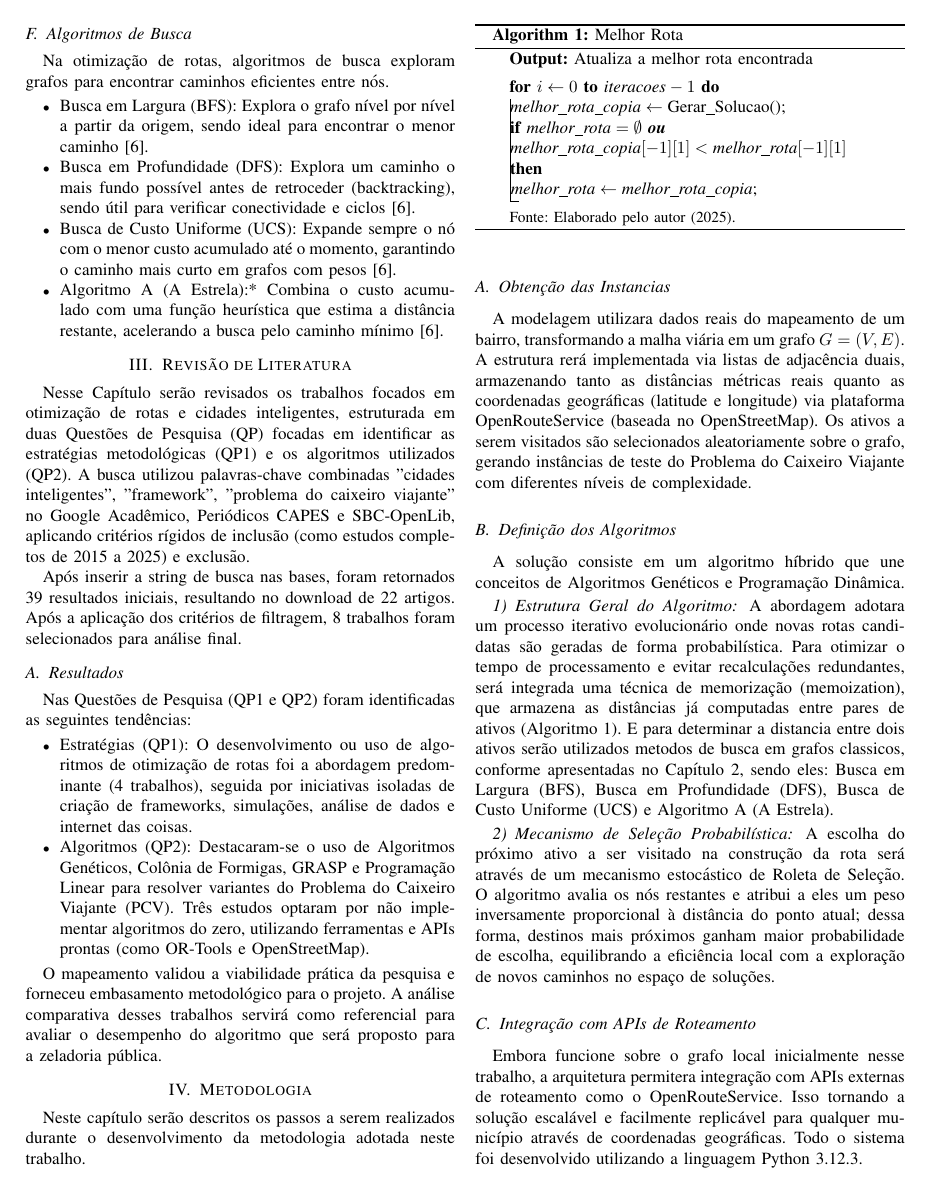
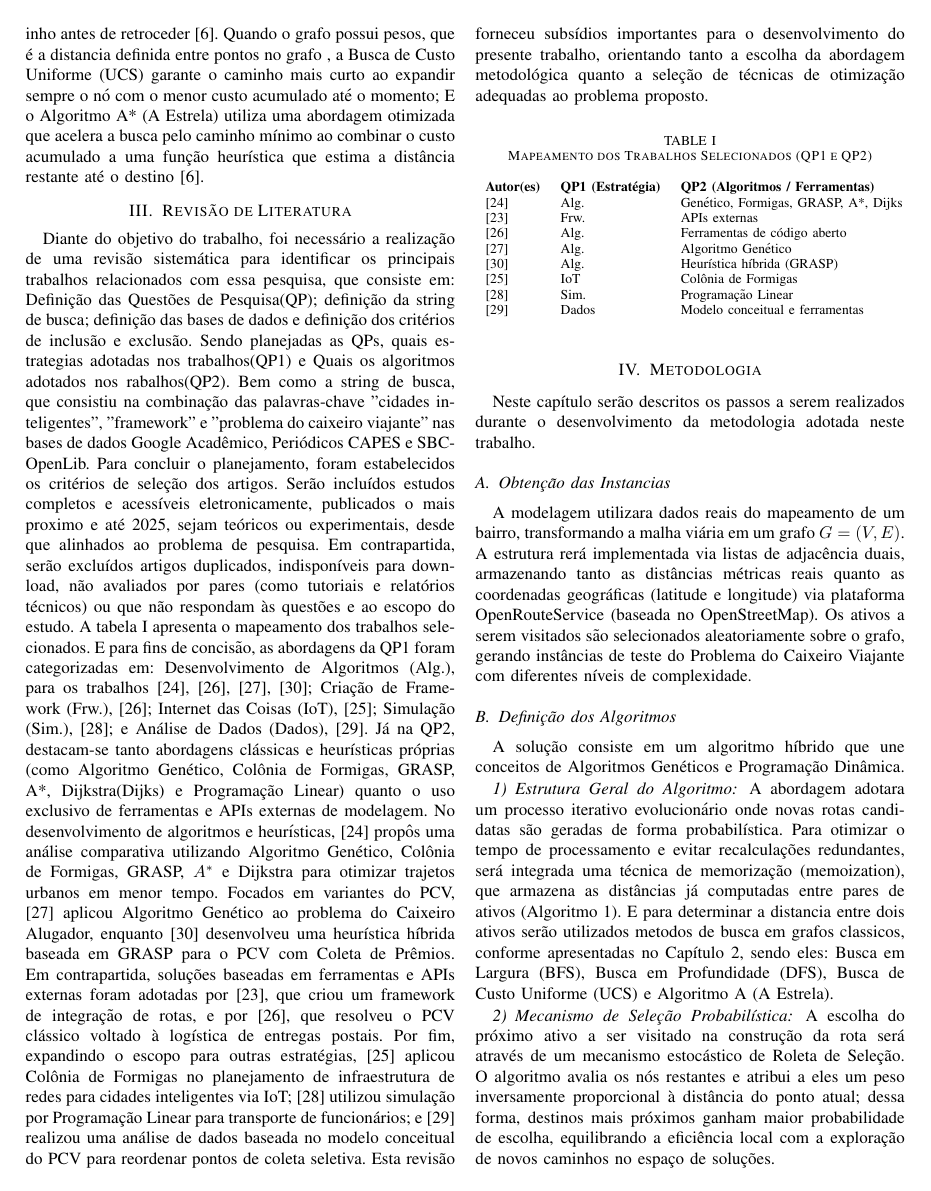
Before and after one commit to billygrahan/Pre_Projeto_TCC, a LaTeX paper (conference_101719.tex): page 2 of 4. Compiled offline with pdfLaTeX; a missing font is replaced by an installed copy or a similar font; a LaTeX package or settings file that is missing is left out.

Commit message:
Atualização dos capitulos 1,2 e 3 apos a revisão do professor!

```diff
--- a/conference_101719.tex
+++ b/conference_101719.tex
@@ -136 +159,8 @@ públicos, zeladoria urbana, e os algoritmos de busca.
+vai o mais fundo possível em um caminho antes de retroceder \cite{CORMEN2012}.
+Quando o grafo possui pesos, que é a distancia definida entre pontos no grafo
+, a Busca de Custo Uniforme (UCS) garante o
+caminho mais curto ao expandir sempre o nó com o menor custo acumulado
+até o momento; E o Algoritmo A* (A Estrela) utiliza uma abordagem otimizada
+que acelera a busca pelo caminho mínimo ao combinar o custo acumulado a
+uma função heurística que estima a distância restante até o destino \cite{CORMEN2012}.
 
@@ -208,54 +198,108 @@ Um grafo $G = (V, E)$ é uma estrutura matemática que modela conexões
-\subsection{Algoritmos de Busca}
-Na otimização de rotas, algoritmos de busca exploram grafos para encontrar
-caminhos eficientes entre nós.
-\begin{itemize}
-    \item Busca em Largura (BFS): Explora o grafo nível por nível a partir da origem,
-          sendo ideal para encontrar o menor caminho \cite{CORMEN2012}.
-
-    \item Busca em Profundidade (DFS): Explora um caminho o mais fundo possível
-          antes de retroceder (backtracking), sendo útil para verificar conectividade e ciclos \cite{CORMEN2012}.
-
-    \item Busca de Custo Uniforme (UCS): Expande sempre o nó com o menor custo
-          acumulado até o momento, garantindo o caminho mais curto em grafos com pesos \cite{CORMEN2012}.
-
-    \item Algoritmo A (A Estrela):* Combina o custo acumulado com uma função heurística
-          que estima a distância restante, acelerando a busca pelo caminho mínimo \cite{CORMEN2012}.
-\end{itemize}
+%     \item Algoritmo A (A Estrela):* Combina o custo acumulado com uma função heurística
+%           que estima a distância restante, acelerando a busca pelo caminho mínimo \cite{CORMEN2012}.
+% \end{itemize}
 
 % Revisão de Literatura -----------------------------------------------------------------------
 
 \section{Revisão de Literatura}
-Nesse Capítulo serão revisados os trabalhos focados em otimização de rotas e
-cidades inteligentes, estruturada em duas Questões de Pesquisa (QP) focadas
-em identificar as estratégias metodológicas (QP1) e os algoritmos utilizados
-(QP2). A busca utilizou palavras-chave combinadas "cidades inteligentes", "framework",
-"problema do caixeiro viajante" no Google Acadêmico, Periódicos
-CAPES e SBC-OpenLib, aplicando critérios rígidos de inclusão (como estudos
-completos de 2015 a 2025) e exclusão.
+Diante do objetivo do trabalho, foi necessário a realização de uma revisão sistemática
+para identificar os principais trabalhos relacionados com essa pesquisa, que consiste em:
+Definição das Questões de Pesquisa(QP); definição da string
+de busca; definição das bases de dados e definição dos critérios de inclusão e exclusão.
+Sendo planejadas as QPs, quais estrategias adotadas nos trabalhos(QP1)
+e Quais os algoritmos adotados nos rabalhos(QP2).
+Bem como a string de busca, que consistiu na combinação
+das palavras-chave "cidades inteligentes", "framework" e "problema do caixeiro viajante"
+nas bases de dados Google Acadêmico, Periódicos CAPES e SBC-OpenLib.
+Para concluir o planejamento, foram estabelecidos os critérios de
+seleção dos artigos. Serão incluídos estudos completos e acessíveis
+eletronicamente,
+% publicados entre 2015 e 2025,
+publicados o mais proximo e até 2025,
+sejam teóricos ou experimentais,
+desde que alinhados ao problema de pesquisa. Em contrapartida, serão excluídos
+artigos duplicados, indisponíveis para download, não avaliados por pares
+(como tutoriais e relatórios técnicos) ou que não respondam às questões e ao escopo do estudo.
+A tabela \ref{tab:mapeamento_qp} apresenta o mapeamento dos trabalhos selecionados.
+E para fins de concisão, as abordagens da QP1
+foram categorizadas em: Desenvolvimento de Algoritmos (Alg.), para os trabalhos
+\cite{PAZ2023, VILLELA2017, CHAVES2007, SILVA2022};
+Criação de Framework (Frw.), \cite{SILVA2022}; Internet das Coisas (IoT),
+\cite{BARTH2016}; Simulação (Sim.), \cite{SATI2020};
+e Análise de Dados (Dados), \cite{GEORGES2014}.
+Já na QP2, destacam-se tanto abordagens
+clássicas e heurísticas próprias (como Algoritmo Genético,
+Colônia de Formigas, GRASP, A*, Dijkstra(Dijks) e Programação Linear)
+quanto o uso exclusivo de ferramentas e APIs externas de modelagem.
+No desenvolvimento de algoritmos e heurísticas,
+\cite{PAZ2023} propôs uma análise comparativa utilizando Algoritmo Genético,
+Colônia de Formigas, GRASP, $A^*$ e Dijkstra para otimizar trajetos urbanos
+em menor tempo. Focados em variantes do PCV, \cite{VILLELA2017} aplicou Algoritmo
+Genético ao problema do Caixeiro Alugador, enquanto \cite{CHAVES2007} desenvolveu
+uma heurística híbrida baseada em GRASP para o PCV com Coleta de Prêmios. Em
+contrapartida, soluções baseadas em ferramentas e APIs externas foram adotadas
+por \cite{SILVA2024}, que criou um framework de integração de rotas, e por
+\cite{SILVA2022}, que resolveu o PCV clássico voltado à logística de entregas
+postais. Por fim, expandindo o escopo para outras estratégias, \cite{BARTH2016}
+aplicou Colônia de Formigas no planejamento de infraestrutura de redes para cidades
+inteligentes via IoT; \cite{SATI2020} utilizou simulação por Programação Linear
+para transporte de funcionários; e \cite{GEORGES2014} realizou uma análise de dados
+baseada no modelo conceitual do PCV para reordenar pontos de coleta seletiva.
+Esta revisão forneceu subsídios importantes para o desenvolvimento do presente
+trabalho, orientando tanto a escolha da abordagem metodológica quanto a seleção de técnicas de
+otimização adequadas ao problema proposto.
 
-Após inserir a string de busca nas bases,
-foram retornados 39 resultados iniciais, resultando no download
-de 22 artigos. Após a aplicação dos critérios de filtragem, 8 trabalhos
-foram selecionados para análise final.
+\begin{table}[htbp]
+    \caption{Mapeamento dos Trabalhos Selecionados (QP1 e QP2)}
+    \label{tab:mapeamento_qp}
+    \centering
+    \begin{tabular}{lll}
+        \textbf{Autor(es)} & \textbf{QP1 (Estratégia)} & \textbf{QP2 (Algoritmos / Ferramentas)} \\
 
-\subsection{Resultados}
-Nas Questões de Pesquisa (QP1 e QP2) foram identificadas as seguintes tendências:
-\begin{itemize}
-    \item Estratégias (QP1): O desenvolvimento ou uso de algoritmos de otimização
-          de rotas foi a abordagem predominante (4 trabalhos), seguida por iniciativas
-          isoladas de criação de frameworks, simulações, análise de dados e internet das coisas.
+        \cite{PAZ2023}     & Alg.                      & Genético, Formigas, GRASP, A*, Dijks    \\
+        \cite{SILVA2024}   & Frw.                      & APIs externas                           \\
+        \cite{SILVA2022}   & Alg.                      & Ferramentas de código aberto            \\
+        \cite{VILLELA2017} & Alg.                      & Algoritmo Genético                      \\
+        \cite{CHAVES2007}  & Alg.                      & Heurística híbrida (GRASP)              \\
+        \cite{BARTH2016}   & IoT                       & Colônia de Formigas                     \\
+        \cite{SATI2020}    & Sim.                      & Programação Linear                      \\
+        \cite{GEORGES2014} & Dados                     & Modelo conceitual e ferramentas         \\
+    \end{tabular}
+\end{table}
 
-    \item Algoritmos (QP2): Destacaram-se o uso de Algoritmos Genéticos,
-          Colônia de Formigas, GRASP e Programação Linear para resolver variantes
-          do Problema do Caixeiro Viajante (PCV). Três estudos optaram por não
-          implementar algoritmos do zero, utilizando ferramentas e APIs prontas
-          (como OR-Tools e OpenStreetMap).
-\end{itemize}
 
-O mapeamento validou a viabilidade prática da pesquisa e forneceu
-embasamento metodológico para o projeto. A análise comparativa desses
-trabalhos servirá como referencial para avaliar o desempenho do algoritmo
-que será proposto para a zeladoria pública.
+
+% Nesse Capítulo serão revisados os trabalhos focados em otimização de rotas e
+% cidades inteligentes, estruturada em duas Questões de Pesquisa (QP) focadas
+% em identificar as estratégias metodológicas (QP1) e os algoritmos utilizados
+% (QP2). A busca utilizou palavras-chave combinadas "cidades inteligentes", "framework",
+% "problema do caixeiro viajante" no Google Acadêmico, Periódicos
+% CAPES e SBC-OpenLib, aplicando critérios rígidos de inclusão (como estudos
+% completos de 2015 a 2025) e exclusão.
+
+% Após inserir a string de busca nas bases,
+% foram retornados 39 resultados iniciais, resultando no download
+% de 22 artigos. Após a aplicação dos critérios de filtragem, 8 trabalhos
+% foram selecionados para análise final.
+
+% \subsection{Resultados}
+% Nas Questões de Pesquisa (QP1 e QP2) foram identificadas as seguintes tendências:
+% \begin{itemize}
+%     \item Estratégias (QP1): O desenvolvimento ou uso de algoritmos de otimização
+%           de rotas foi a abordagem predominante (4 trabalhos), seguida por iniciativas
+%           isoladas de criação de frameworks, simulações, análise de dados e internet das coisas.
+
+%     \item Algoritmos (QP2): Destacaram-se o uso de Algoritmos Genéticos,
+%           Colônia de Formigas, GRASP e Programação Linear para resolver variantes
+%           do Problema do Caixeiro Viajante (PCV). Três estudos optaram por não
+%           implementar algoritmos do zero, utilizando ferramentas e APIs prontas
+%           (como OR-Tools e OpenStreetMap).
+% \end{itemize}
+
+% O mapeamento validou a viabilidade prática da pesquisa e forneceu
+% embasamento metodológico para o projeto. A análise comparativa desses
+% trabalhos servirá como referencial para avaliar o desempenho do algoritmo
+% que será proposto para a zeladoria pública.
 
 %  Metodologia -----------------------------------------------------------------------
 
@@ -288,24 +332,24 @@ Capítulo 2, sendo eles: Busca em Largura
 (BFS), Busca em Profundidade (DFS), Busca de Custo Uniforme (UCS) e
 Algoritmo A (A Estrela).
 
-\begin{algorithm}[t!]
-    \caption{Melhor Rota}
-    \label{alg:melhor-rota}
+% \begin{algorithm}[t!]
+%     \caption{Melhor Rota}
+%     \label{alg:melhor-rota}
 
-    \KwOut{Atualiza a melhor rota encontrada}
+%     \KwOut{Atualiza a melhor rota encontrada}
 
-    \BlankLine
+%     \BlankLine
 
-    \For{$i \gets 0$ \KwTo $\textit{iteracoes} - 1$}{
-        $\textit{melhor\_rota\_copia} \gets \textnormal{Gerar\_Solucao()}$\;
+%     \For{$i \gets 0$ \KwTo $\textit{iteracoes} - 1$}{
+%         $\textit{melhor\_rota\_copia} \gets \textnormal{Gerar\_Solucao()}$\;
 
-        \If{$\textit{melhor\_rota} = \emptyset$ \textbf{ou} $\textit{melhor\_rota\_copia}[-1][1] < \textit{melhor\_rota}[-1][1]$}{
-            $\textit{melhor\_rota} \gets \textit{melhor\_rota\_copia}$\;
-        }
-    }
-    \vspace{2mm}
-    \small{Fonte: Elaborado pelo autor (2025).}
-\end{algorithm}
+%         \If{$\textit{melhor\_rota} = \emptyset$ \textbf{ou} $\textit{melhor\_rota\_copia}[-1][1] < \textit{melhor\_rota}[-1][1]$}{
+%             $\textit{melhor\_rota} \gets \textit{melhor\_rota\_copia}$\;
+%         }
+%     }
+%     \vspace{2mm}
+%     \small{Fonte: Elaborado pelo autor (2025).}
+% \end{algorithm}
 
 \subsubsection{Mecanismo de Seleção Probabilística}
 A escolha do próximo ativo a ser visitado na construção da rota será
```
Also changed, not shown: conference_101719.tex (175 more changed lines), 5 other files.
